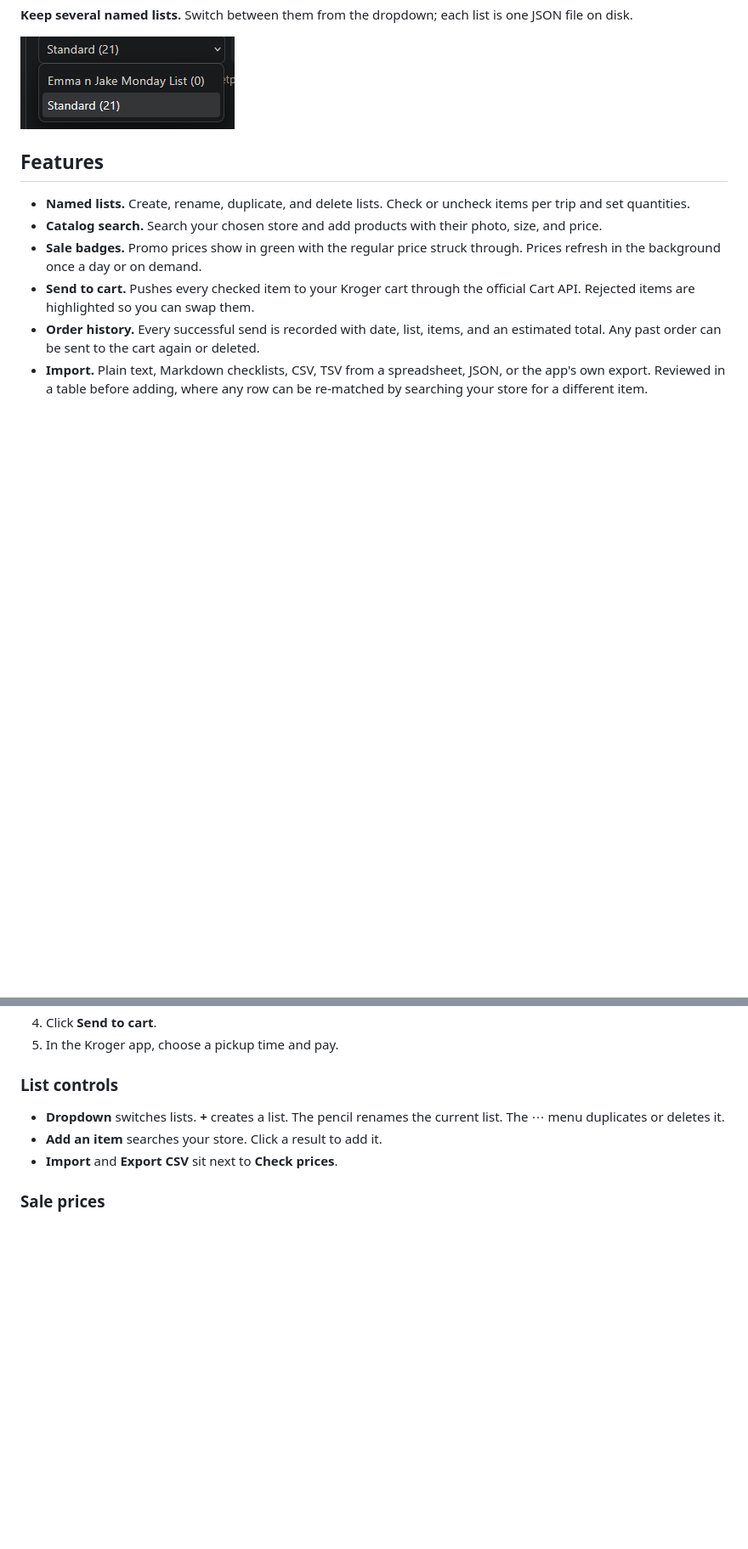
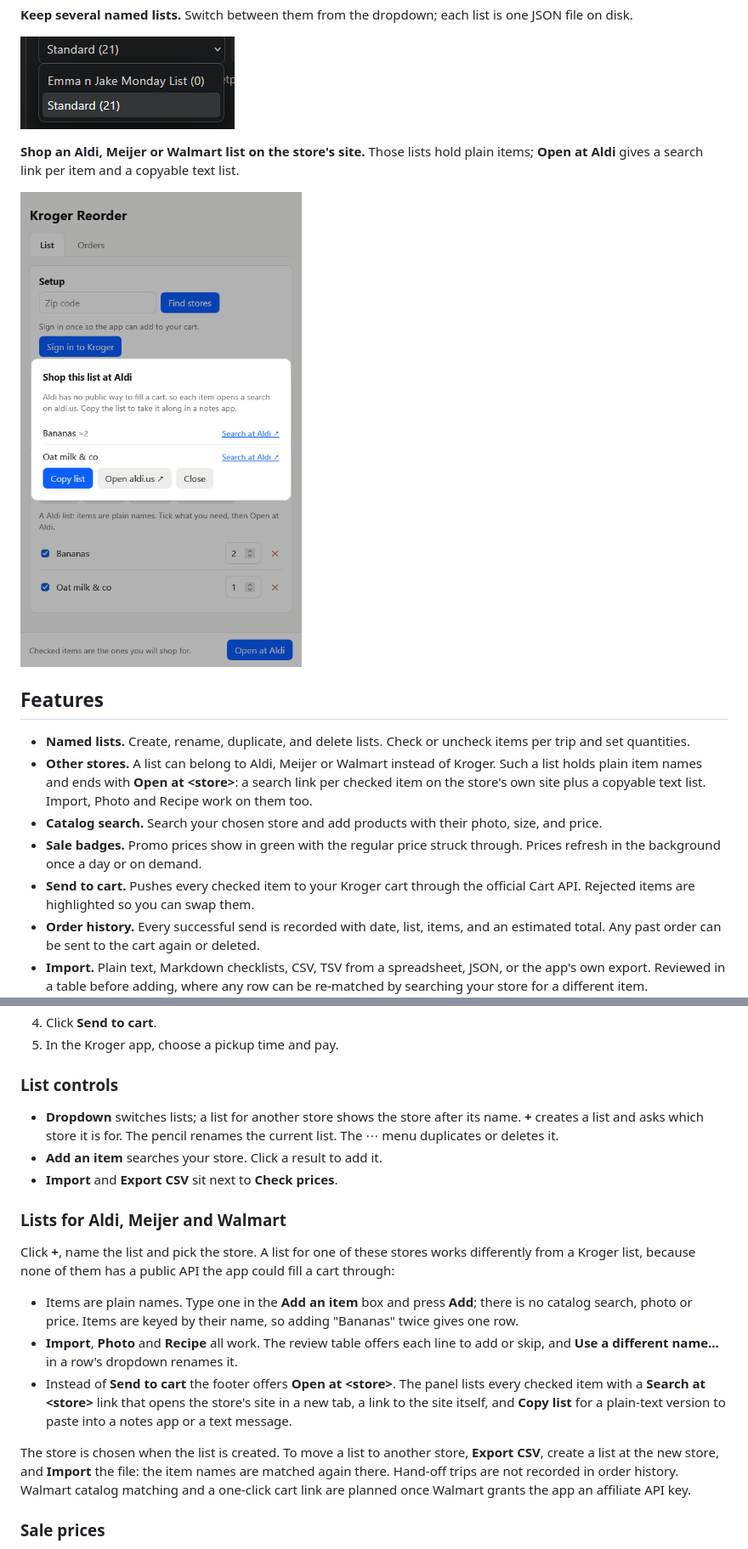
Before and after one commit to jrkubic/kroger-reorder, a Markdown page: README.md, 2 parts joined by grey strips. Shown at 85% size. Rendered like a GitHub page; pictures changed too: img/handoff.png (added); blank space fills up the shorter version.

Commit message:
docs: v7 lists for Aldi, Meijer and Walmart; version 7.0.0
Co-Authored-By: Claude Fable 5.1 <noreply@anthropic.com>

```diff
--- a/README.md
+++ b/README.md
@@ -53,9 +53,14 @@ Or with Docker: `docker compose up -d`. Full details, including registering the
 
 ![The list picker showing two saved lists](img/saveorders.png)
 
+**Shop an Aldi, Meijer or Walmart list on the store's site.** Those lists hold plain items; **Open at Aldi** gives a search link per item and a copyable text list.
+
+![The Open at Aldi panel with a search link for each item and a Copy list button](img/handoff.png)
+
 ## Features
 
 - **Named lists.** Create, rename, duplicate, and delete lists. Check or uncheck items per trip and set quantities.
+- **Other stores.** A list can belong to Aldi, Meijer or Walmart instead of Kroger. Such a list holds plain item names and ends with **Open at &lt;store&gt;**: a search link per checked item on the store's own site plus a copyable text list. Import, Photo and Recipe work on them too.
 - **Catalog search.** Search your chosen store and add products with their photo, size, and price.
 - **Sale badges.** Promo prices show in green with the regular price struck through. Prices refresh in the background once a day or on demand.
 - **Send to cart.** Pushes every checked item to your Kroger cart through the official Cart API. Rejected items are highlighted so you can swap them.
@@ -270,9 +275,19 @@ Phones on the wifi open the app by its normal address either way; they never nee
 
 ### List controls
 
-- **Dropdown** switches lists. **+** creates a list. The pencil renames the current list. The ⋯ menu duplicates or deletes it.
+- **Dropdown** switches lists; a list for another store shows the store after its name. **+** creates a list and asks which store it is for. The pencil renames the current list. The ⋯ menu duplicates or deletes it.
 - **Add an item** searches your store. Click a result to add it.
 - **Import** and **Export CSV** sit next to **Check prices**.
+
+### Lists for Aldi, Meijer and Walmart
+
+Click **+**, name the list and pick the store. A list for one of these stores works differently from a Kroger list, because none of them has a public API the app could fill a cart through:
+
+- Items are plain names. Type one in the **Add an item** box and press **Add**; there is no catalog search, photo or price. Items are keyed by their name, so adding "Bananas" twice gives one row.
+- **Import**, **Photo** and **Recipe** all work. The review table offers each line to add or skip, and **Use a different name…** in a row's dropdown renames it.
+- Instead of **Send to cart** the footer offers **Open at &lt;store&gt;**. The panel lists every checked item with a **Search at &lt;store&gt;** link that opens the store's site in a new tab, a link to the site itself, and **Copy list** for a plain-text version to paste into a notes app or a text message.
+
+The store is chosen when the list is created. To move a list to another store, **Export CSV**, create a list at the new store, and **Import** the file: the item names are matched again there. Hand-off trips are not recorded in order history. Walmart catalog matching and a one-click cart link are planned once Walmart grants the app an affiliate API key.
 
 ### Sale prices
 
```
Also changed, not shown: other parts of README.md (+18 -8 lines), AGENTS.md (+9 -0 lines), 1 other file.
